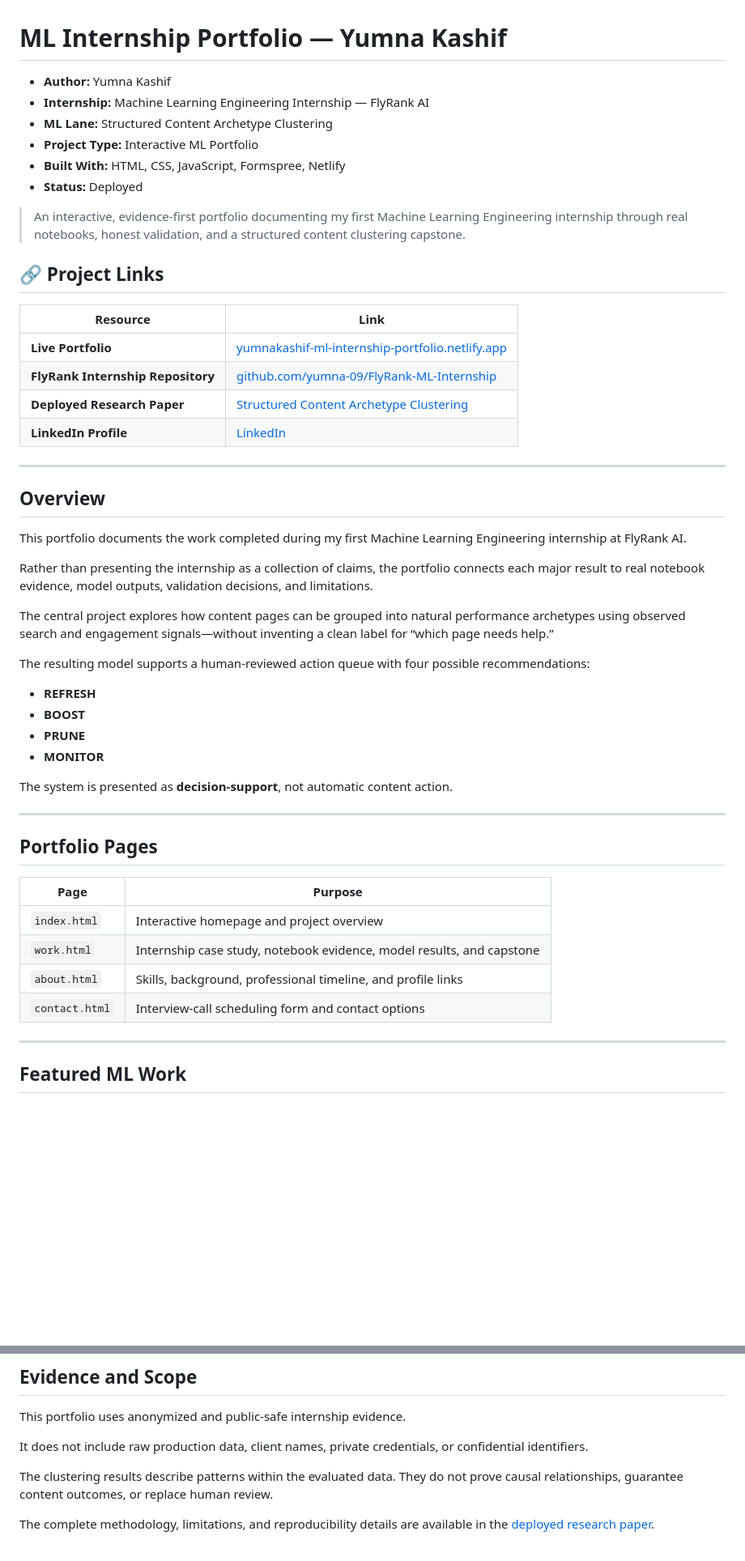
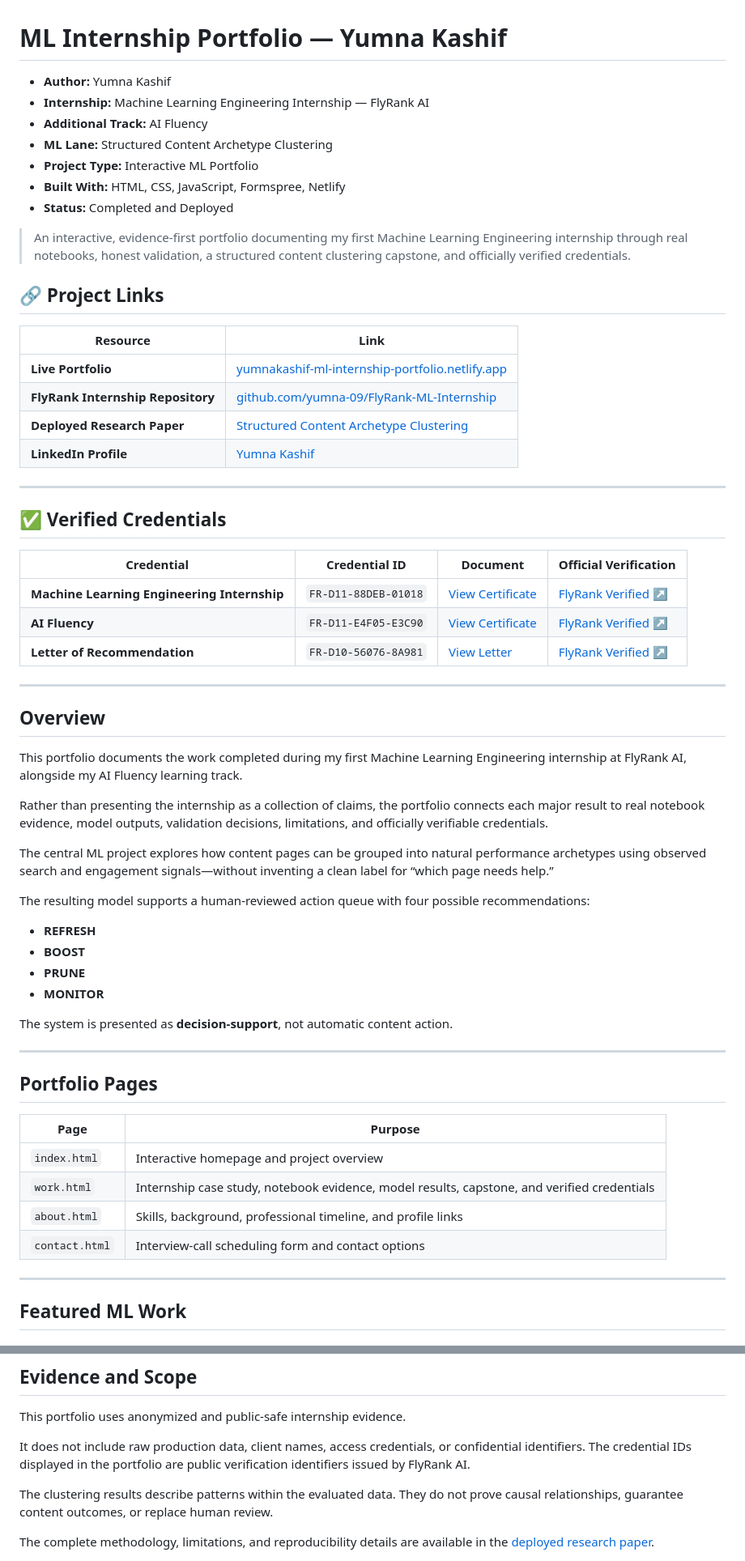
Before and after one commit to yumna-09/ML-Internship-Portfolio, a Markdown page: README.md, 2 parts joined by grey strips. Shown at 81% size. Rendered like a GitHub page; blank space fills up the shorter version.

Commit message:
Add verified FlyRank credentials to portfolio
Updated README to reflect completion status and added verified credentials section.

```diff
--- a/README.md
+++ b/README.md
@@ -1,13 +1,14 @@
 # ML Internship Portfolio — Yumna Kashif
 
-- **Author:** Yumna Kashif
-- **Internship:** Machine Learning Engineering Internship — FlyRank AI
-- **ML Lane:** Structured Content Archetype Clustering
-- **Project Type:** Interactive ML Portfolio
-- **Built With:** HTML, CSS, JavaScript, Formspree, Netlify
-- **Status:** Deployed
+* **Author:** Yumna Kashif
+* **Internship:** Machine Learning Engineering Internship — FlyRank AI
+* **Additional Track:** AI Fluency
+* **ML Lane:** Structured Content Archetype Clustering
+* **Project Type:** Interactive ML Portfolio
+* **Built With:** HTML, CSS, JavaScript, Formspree, Netlify
+* **Status:** Completed and Deployed
 
-> An interactive, evidence-first portfolio documenting my first Machine Learning Engineering internship through real notebooks, honest validation, and a structured content clustering capstone.
+> An interactive, evidence-first portfolio documenting my first Machine Learning Engineering internship through real notebooks, honest validation, a structured content clustering capstone, and officially verified credentials.
 
 ## 🔗 Project Links
 
@@ -15,18 +16,28 @@
 | --------------------------------- | ----------------------------------------------------------------------------------------------------------- |
 | **Live Portfolio**                | [yumnakashif-ml-internship-portfolio.netlify.app](https://yumnakashif-ml-internship-portfolio.netlify.app/) |
 | **FlyRank Internship Repository** | [github.com/yumna-09/FlyRank-ML-Internship](https://github.com/yumna-09/FlyRank-ML-Internship)              |
-| **Deployed Research Paper**       | [Structured Content Archetype Clustering](https://yumna-09.github.io/FlyRank-ML-Internship/)                           |
-| **LinkedIn Profile**              |  [LinkedIn](https://www.linkedin.com/in/yumna-kashif-3a69ba357/)                                                                                         |
+| **Deployed Research Paper**       | [Structured Content Archetype Clustering](https://yumna-09.github.io/FlyRank-ML-Internship/)                |
+| **LinkedIn Profile**              | [Yumna Kashif](https://www.linkedin.com/in/yumna-kashif-3a69ba357/)                                         |
+
+---
+
+## ✅ Verified Credentials
+
+| Credential                                  | Credential ID        | Document                                                                   | Official Verification                                                                          |
+| ------------------------------------------- | -------------------- | -------------------------------------------------------------------------- | ---------------------------------------------------------------------------------------------- |
+| **Machine Learning Engineering Internship** | `FR-D11-88DEB-01018` | [View Certificate](credentials/yumna-kashif-ml-internship-certificate.pdf) | [FlyRank Verified ↗](https://internship.flyrank.ai/verify/FR-D11-88DEB-01018?first_name=Yumna) |
+| **AI Fluency**                              | `FR-D11-E4F05-E3C90` | [View Certificate](credentials/yumna-kashif-ai-fluency-certificate.pdf)    | [FlyRank Verified ↗](https://internship.flyrank.ai/verify/FR-D11-E4F05-E3C90?first_name=Yumna) |
+| **Letter of Recommendation**                | `FR-D10-56076-8A981` | [View Letter](credentials/yumna-kashif-recommendation-letter.pdf)          | [FlyRank Verified ↗](https://internship.flyrank.ai/verify/FR-D10-56076-8A981?first_name=Yumna) |
 
 ---
 
 ## Overview
 
-This portfolio documents the work completed during my first Machine Learning Engineering internship at FlyRank AI.
+This portfolio documents the work completed during my first Machine Learning Engineering internship at FlyRank AI, alongside my AI Fluency learning track.
 
-Rather than presenting the internship as a collection of claims, the portfolio connects each major result to real notebook evidence, model outputs, validation decisions, and limitations.
+Rather than presenting the internship as a collection of claims, the portfolio connects each major result to real notebook evidence, model outputs, validation decisions, limitations, and officially verifiable credentials.
 
-The central project explores how content pages can be grouped into natural performance archetypes using observed search and engagement signals—without inventing a clean label for “which page needs help.”
+The central ML project explores how content pages can be grouped into natural performance archetypes using observed search and engagement signals—without inventing a clean label for “which page needs help.”
 
 The resulting model supports a human-reviewed action queue with four possible recommendations:
 
@@ -41,12 +52,12 @@ The system is presented as **decision-support**, not automatic content action.
 
 ## Portfolio Pages
 
-| Page           | Purpose                                                               |
-| -------------- | --------------------------------------------------------------------- |
-| `index.html`   | Interactive homepage and project overview                             |
-| `work.html`    | Internship case study, notebook evidence, model results, and capstone |
-| `about.html`   | Skills, background, professional timeline, and profile links          |
-| `contact.html` | Interview-call scheduling form and contact options                    |
+| Page           | Purpose                                                                                     |
+| -------------- | ------------------------------------------------------------------------------------------- |
+| `index.html`   | Interactive homepage and project overview                                                   |
+| `work.html`    | Internship case study, notebook evidence, model results, capstone, and verified credentials |
+| `about.html`   | Skills, background, professional timeline, and profile links                                |
+| `contact.html` | Interview-call scheduling form and contact options                                          |
 
 ---
 
@@ -194,7 +212,7 @@ http://localhost:8000
 
 This portfolio uses anonymized and public-safe internship evidence.
 
-It does not include raw production data, client names, private credentials, or confidential identifiers.
+It does not include raw production data, client names, access credentials, or confidential identifiers. The credential IDs displayed in the portfolio are public verification identifiers issued by FlyRank AI.
 
 The clustering results describe patterns within the evaluated data. They do not prove causal relationships, guarantee content outcomes, or replace human review.
 
```
Also changed, not shown: other parts of README.md (+10 -3 lines).
